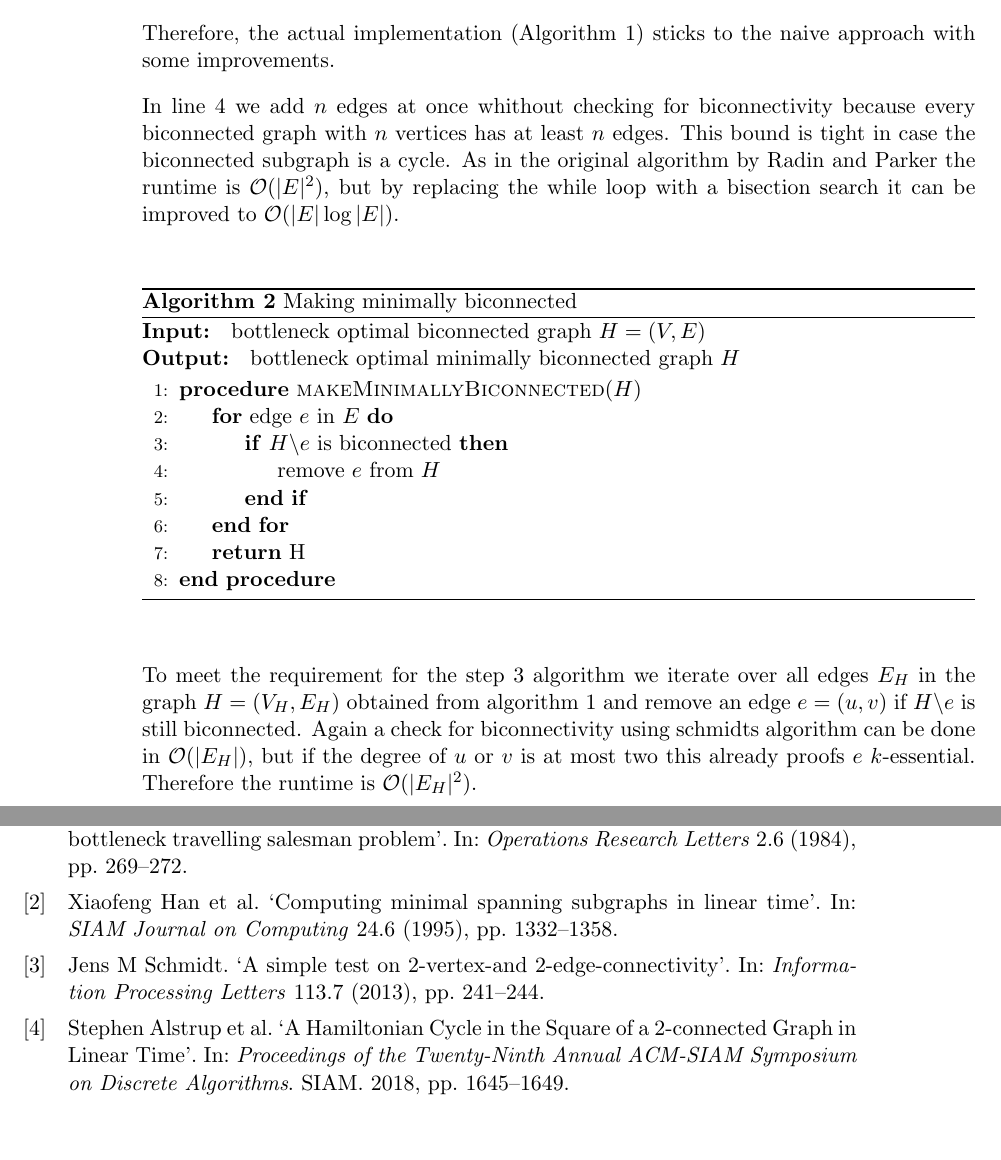
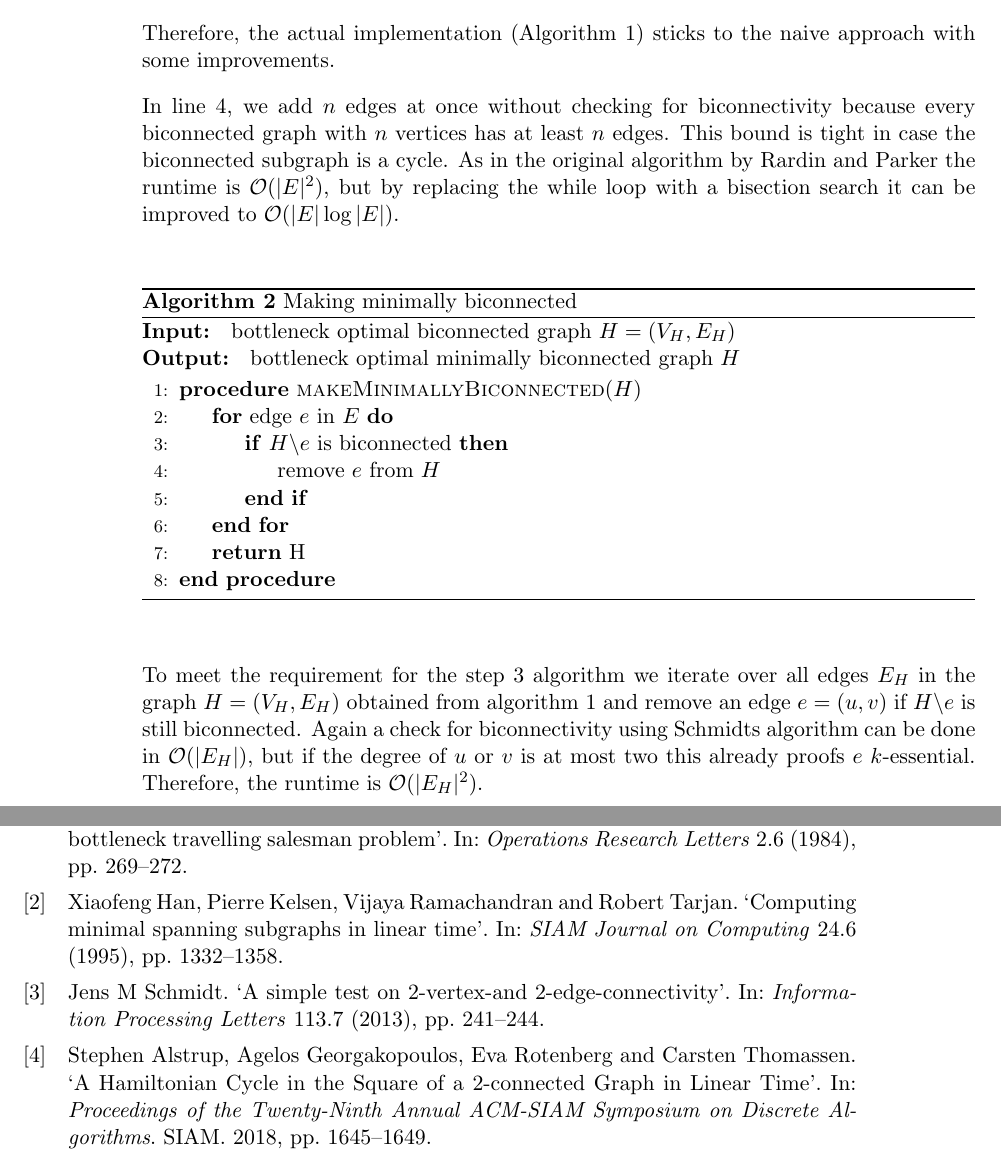
Before and after one commit to Mathemalsky/BTSPP, a LaTeX thesis (tex/Masterarbeit.tex, which reads tex/content/approximation.tex): two parts of pages 8 and 13 of 13, joined at a grey line, cut so that both start at the same text, the shorter picture padded with empty space. Compiled offline with pdfLaTeX.

Commit message:
style changes

```diff
--- a/tex/Masterarbeit.tex
+++ b/tex/Masterarbeit.tex
@@ -9,8 +9,9 @@
 \usepackage[printonlyused]{acronym}
 \usepackage[
   backend=biber,
+  maxbibnames=99,
+  sorting=ynt,
   style=numeric,
-  sorting=ynt
   ]{biblatex}
 \addbibresource{appendix/bibliography.bib}
 
@@ -53,3 +54,4 @@
 \newcommand{\abs}[1]{\vert #1 \vert}
 \renewcommand{\O}[1]{\mathcal{O}(#1)}
 
+\hyphenation{bi-con-nec-ted}
--- a/tex/content/approximation.tex
+++ b/tex/content/approximation.tex
@@ -48,11 +48,11 @@ Therefore, the actual implementation (Algorithm~\ref{alg:biconnected_subgraph})
   \end{algorithmic}
 \end{algorithm}
 
-In line~\ref{code:add_n_edges} we add \(n\) edges at once whithout checking for biconnectivity because every biconnected graph with \(n\) vertices has at least \(n\) edges. This bound is tight in case the biconnected subgraph is a cycle. As in the original algorithm by Radin and Parker the runtime is \(\O{\abs{E}^2}\), but by replacing the while loop with a bisection search it can be improved to \(\O{\abs{E}\log \abs{E}}\).
+In line~\ref{code:add_n_edges}, we add \(n\) edges at once without checking for biconnectivity because every biconnected graph with \(n\) vertices has at least \(n\) edges. This bound is tight in case the biconnected subgraph is a cycle. As in the original algorithm by Rardin and Parker the runtime is \(\O{\abs{E}^2}\), but by replacing the while loop with a bisection search it can be improved to \(\O{\abs{E}\log \abs{E}}\).
 
 \begin{algorithm}[ht!]
   \caption{Making minimally biconnected}\label{alg:minimally_biconnected}
-  \textbf{Input: } bottleneck optimal biconnected graph \(H = (V, E)\)\\
+  \textbf{Input: } bottleneck optimal biconnected graph \(H = (V_H, E_H)\)\\
   \textbf{Output: } bottleneck optimal minimally biconnected graph \(H\)
   \begin{algorithmic}[1]
     \Procedure{makeMinimallyBiconnected}{$H$}
@@ -66,7 +66,7 @@ In line~\ref{code:add_n_edges} we add \(n\) edges at once whithout checking for
   \end{algorithmic}
 \end{algorithm}
 
-To meet the requirement for the step~\ref{enum:approximate} algorithm we iterate over all edges \(E_H\) in the graph \(H = (V_H, E_H)\) obtained from algorithm~\ref{alg:biconnected_subgraph} and remove an edge \(e = (u, v)\) if \(H \backslash e\) is still biconnected. Again a check for biconnectivity using schmidts algorithm can be done in \(\O{\abs{E_H}}\), but if the degree of \(u\) or \(v\) is at most two this already proofs \(e\) \(k\)-essential. Therefore the runtime is \(\O{\abs{{E_H}}^2}\).
+To meet the requirement for the step~\ref{enum:approximate} algorithm we iterate over all edges \(E_H\) in the graph \(H = (V_H, E_H)\) obtained from algorithm~\ref{alg:biconnected_subgraph} and remove an edge \(e = (u, v)\) if \(H \backslash e\) is still biconnected. Again a check for biconnectivity using Schmidts algorithm can be done in \(\O{\abs{E_H}}\), but if the degree of \(u\) or \(v\) is at most two this already proofs \(e\) \(k\)-essential. Therefore, the runtime is \(\O{\abs{{E_H}}^2}\).
 
 \subsection{Computing an open ear decomposition}
 \subsection{Finding an approximate solution}
```
Also changed, not shown: tex/appendix/acronyms.tex (+1 -1 lines), tex/Masterarbeit.tex (11 more changed lines), 1 other file.
